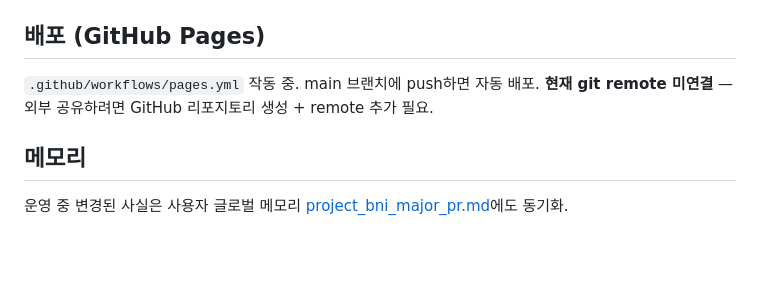
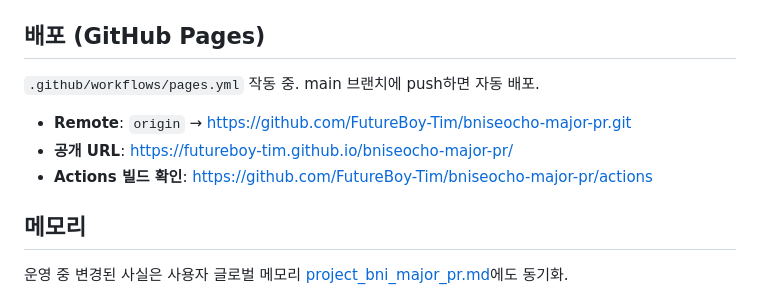
Before and after one commit to FutureBoy-Tim/bniseocho-major-pr, a Markdown page: CLAUDE.md, the part around the change. GitHub-like rendering; blank space fills up the shorter version.

Commit message:
docs: CLAUDE.md 배포 섹션 갱신 (remote·공개 URL·Actions 링크 명시)
Co-Authored-By: Claude Opus 4.7 (1M context) <noreply@anthropic.com>

```diff
--- a/CLAUDE.md
+++ b/CLAUDE.md
@@ -117,7 +117,9 @@ bni-major-pr/
 ## 배포 (GitHub Pages)
 
 `.github/workflows/pages.yml` 작동 중. main 브랜치에 push하면 자동 배포.
-**현재 git remote 미연결** — 외부 공유하려면 GitHub 리포지토리 생성 + remote 추가 필요.
+- **Remote**: `origin` → https://github.com/FutureBoy-Tim/bniseocho-major-pr.git
+- **공개 URL**: https://futureboy-tim.github.io/bniseocho-major-pr/
+- **Actions 빌드 확인**: https://github.com/FutureBoy-Tim/bniseocho-major-pr/actions
 
 ## 메모리
 
```
